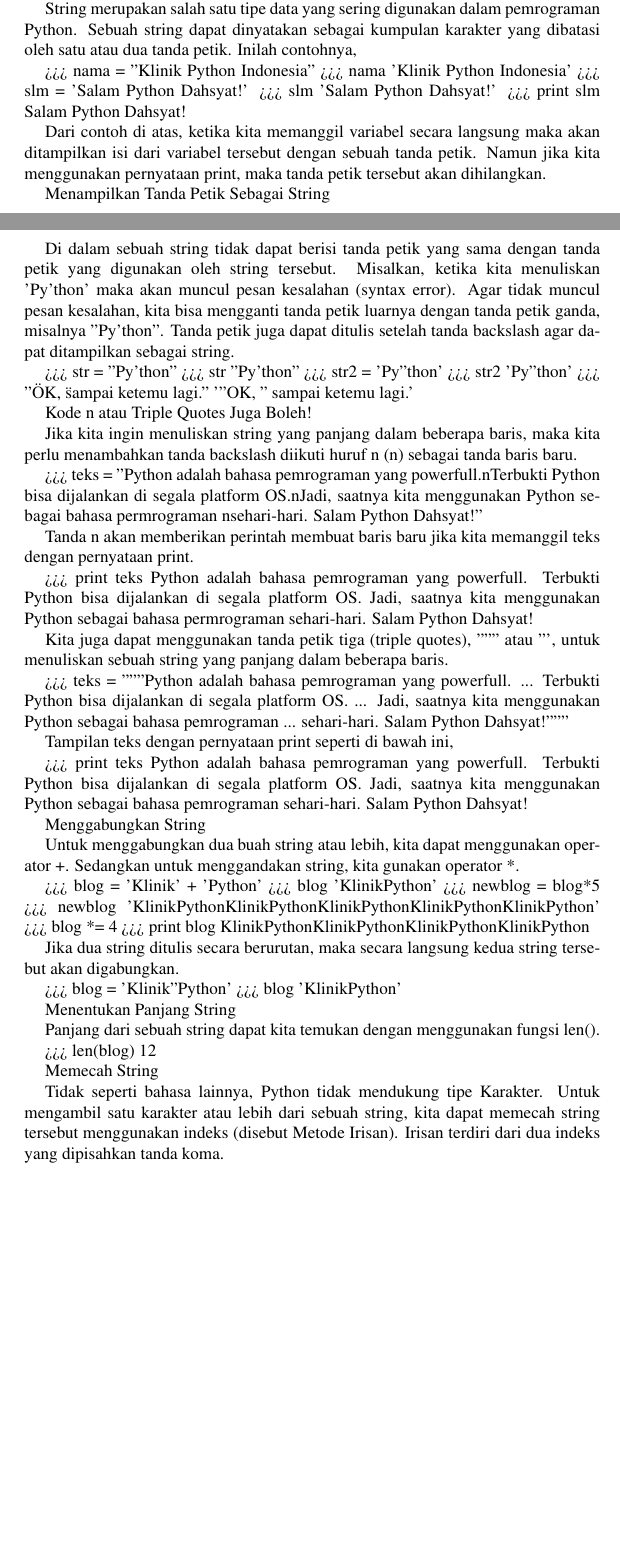
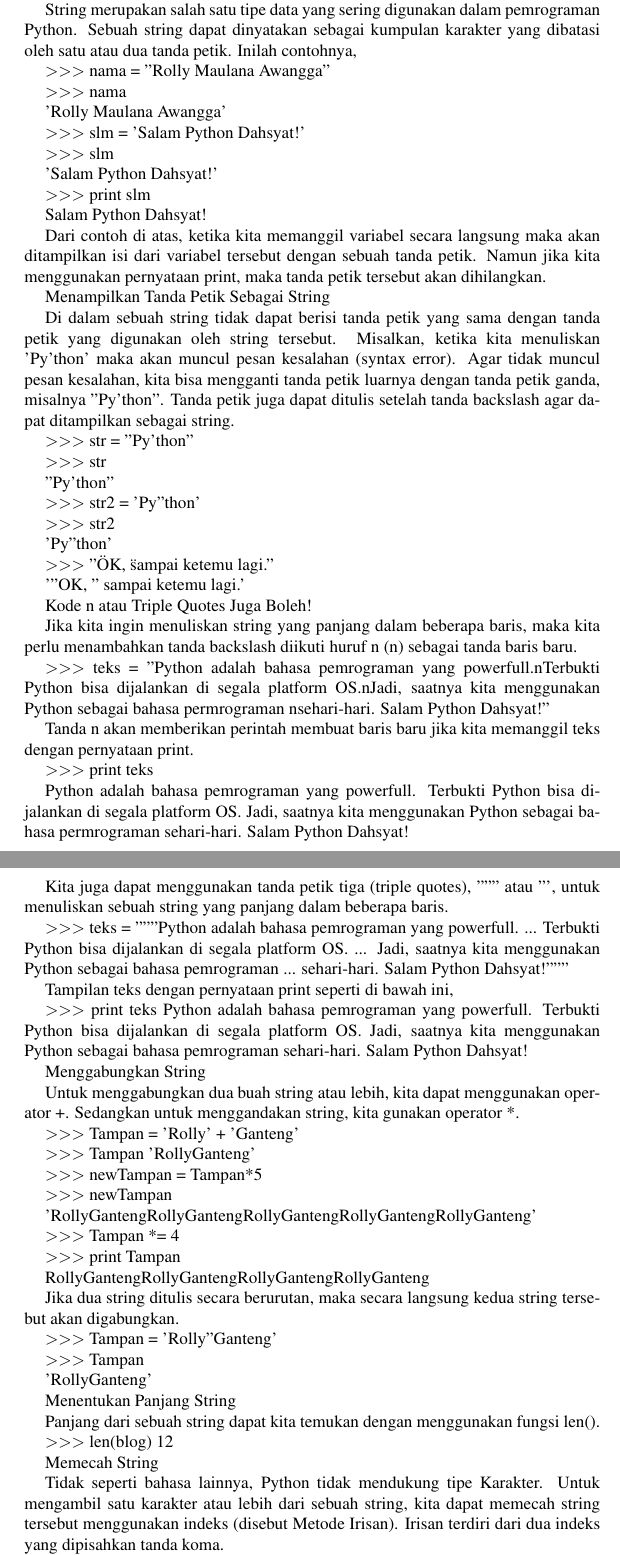
Before and after one commit to BukuInformatika/python, a LaTeX thesis (python.tex, which reads Tugas3GISKel23C.tex): two parts of pages 58 and 59 of 348 before the commit and two parts of pages 59 and 60 of 350 after it, joined at a grey line, cut so that both start at the same text, the shorter picture padded with empty space. Compiled offline with pdfLaTeX.

Commit message:
chapter 3 fixed

```diff
--- a/Tugas3GISKel23C.tex
+++ b/Tugas3GISKel23C.tex
@@ -273,13 +284,20 @@ Bagian real dan imajiner dari bilangan kompleks dapat kita pisahkan menggunakan
 
 String merupakan salah satu tipe data yang sering digunakan dalam pemrograman Python. Sebuah string dapat dinyatakan sebagai kumpulan karakter yang dibatasi oleh satu atau dua tanda petik. Inilah contohnya,
 
->>> nama = "Klinik Python Indonesia"
->>> nama
-'Klinik Python Indonesia'
->>> slm = 'Salam Python Dahsyat!'
->>> slm
+$>$$>$$>$ nama = "Rolly Maulana Awangga"
+
+$>$$>$$>$ nama
+
+'Rolly Maulana Awangga'
+
+$>$$>$$>$ slm = 'Salam Python Dahsyat!'
+
+$>$$>$$>$ slm
+
 'Salam Python Dahsyat!'
->>> print slm
+
+$>$$>$$>$ print slm
+
 Salam Python Dahsyat!
 
 Dari contoh di atas, ketika kita memanggil variabel secara langsung maka akan ditampilkan isi dari variabel tersebut dengan sebuah tanda petik. Namun jika kita menggunakan pernyataan print, maka tanda petik tersebut akan dihilangkan.
@@ -288,24 +306,32 @@ Menampilkan Tanda Petik Sebagai String
 
 Di dalam sebuah string tidak dapat berisi tanda petik yang sama dengan tanda petik yang digunakan oleh string tersebut. Misalkan, ketika kita menuliskan 'Py'thon' maka akan muncul pesan kesalahan (syntax error). Agar tidak muncul pesan kesalahan, kita bisa mengganti tanda petik luarnya dengan tanda petik ganda, misalnya "Py'thon". Tanda petik juga dapat ditulis setelah tanda backslash agar dapat ditampilkan sebagai string.
 
->>> str = "Py'thon"
->>> str
+$>$$>$$>$ str = "Py'thon"
+
+$>$$>$$>$ str
+
 "Py'thon"
->>> str2 = 'Py"thon'
->>> str2
+
+$>$$>$$>$  str2 = 'Py"thon'
+
+$>$$>$$>$ str2
+
 'Py"thon'
->>> "\"OK, \" sampai ketemu lagi."
+
+$>$$>$$>$ "\"OK, \" sampai ketemu lagi."
+
 '"OK, " sampai ketemu lagi.'
 
 Kode n atau Triple Quotes Juga Boleh!
 
 Jika kita ingin menuliskan string yang panjang dalam beberapa baris, maka kita perlu menambahkan tanda backslash diikuti huruf n (n) sebagai tanda baris baru.
 
->>> teks = "Python adalah bahasa pemrograman yang powerfull.nTerbukti Python bisa dijalankan di segala platform OS.nJadi, saatnya kita menggunakan Python sebagai bahasa permrograman nsehari-hari. Salam Python Dahsyat!"
+$>$$>$$>$ teks = "Python adalah bahasa pemrograman yang powerfull.nTerbukti Python bisa dijalankan di segala platform OS.nJadi, saatnya kita menggunakan Python sebagai bahasa permrograman nsehari-hari. Salam Python Dahsyat!"
 
 Tanda n akan memberikan perintah membuat baris baru jika kita memanggil teks dengan pernyataan print.
 
->>> print teks
+$>$$>$$>$ print teks
+
 Python adalah bahasa pemrograman yang powerfull.
 Terbukti Python bisa dijalankan di segala platform OS.
 Jadi, saatnya kita menggunakan Python sebagai bahasa permrograman
@@ -313,14 +339,14 @@ sehari-hari. Salam Python Dahsyat!
 
 Kita juga dapat menggunakan tanda petik tiga (triple quotes), """ atau ''', untuk menuliskan sebuah string yang panjang dalam beberapa baris.
 
->>> teks = """Python adalah bahasa pemrograman yang powerfull.
+$>$$>$$>$ teks = """Python adalah bahasa pemrograman yang powerfull.
 ... Terbukti Python bisa dijalankan di segala platform OS.
 ... Jadi, saatnya kita menggunakan Python sebagai bahasa pemrograman
 ... sehari-hari. Salam Python Dahsyat!"""
 
 Tampilan teks dengan pernyataan print seperti di bawah ini,
 
->>> print teks
+$>$$>$$>$ print teks
 Python adalah bahasa pemrograman yang powerfull.
 Terbukti Python bisa dijalankan di segala platform OS.
 Jadi, saatnya kita menggunakan Python sebagai bahasa pemrograman
@@ -330,27 +356,36 @@ Menggabungkan String
 
 Untuk menggabungkan dua buah string atau lebih, kita dapat menggunakan operator +. Sedangkan untuk menggandakan string, kita gunakan operator *.
 
->>> blog = 'Klinik' + 'Python'
->>> blog
-'KlinikPython'
->>> newblog = blog*5
->>> newblog
-'KlinikPythonKlinikPythonKlinikPythonKlinikPythonKlinikPython'
->>> blog *= 4
->>> print blog
-KlinikPythonKlinikPythonKlinikPythonKlinikPython
+$>$$>$$>$ Tampan = 'Rolly' + 'Ganteng'
+
+$>$$>$$>$ Tampan
+'RollyGanteng'
+
+$>$$>$$>$ newTampan = Tampan*5
+
+$>$$>$$>$ newTampan
+
+'RollyGantengRollyGantengRollyGantengRollyGantengRollyGanteng'
+
+$>$$>$$>$ Tampan *= 4
+
+$>$$>$$>$ print Tampan
+
+RollyGantengRollyGantengRollyGantengRollyGanteng
 
 Jika dua string ditulis secara berurutan, maka secara langsung kedua string tersebut akan digabungkan.
 
->>> blog = 'Klinik''Python'
->>> blog
-'KlinikPython'
+$>$$>$$>$ Tampan = 'Rolly''Ganteng'
+
+$>$$>$$>$ Tampan
+
+'RollyGanteng'
 
 Menentukan Panjang String
 
 Panjang dari sebuah string dapat kita temukan dengan menggunakan fungsi len().
 
->>> len(blog)
+$>$$>$$>$ len(blog)
 12
 
 Memecah String
```
Also changed, not shown: python.pdf, Tugas3GISKel23C.tex (114 more changed lines).
